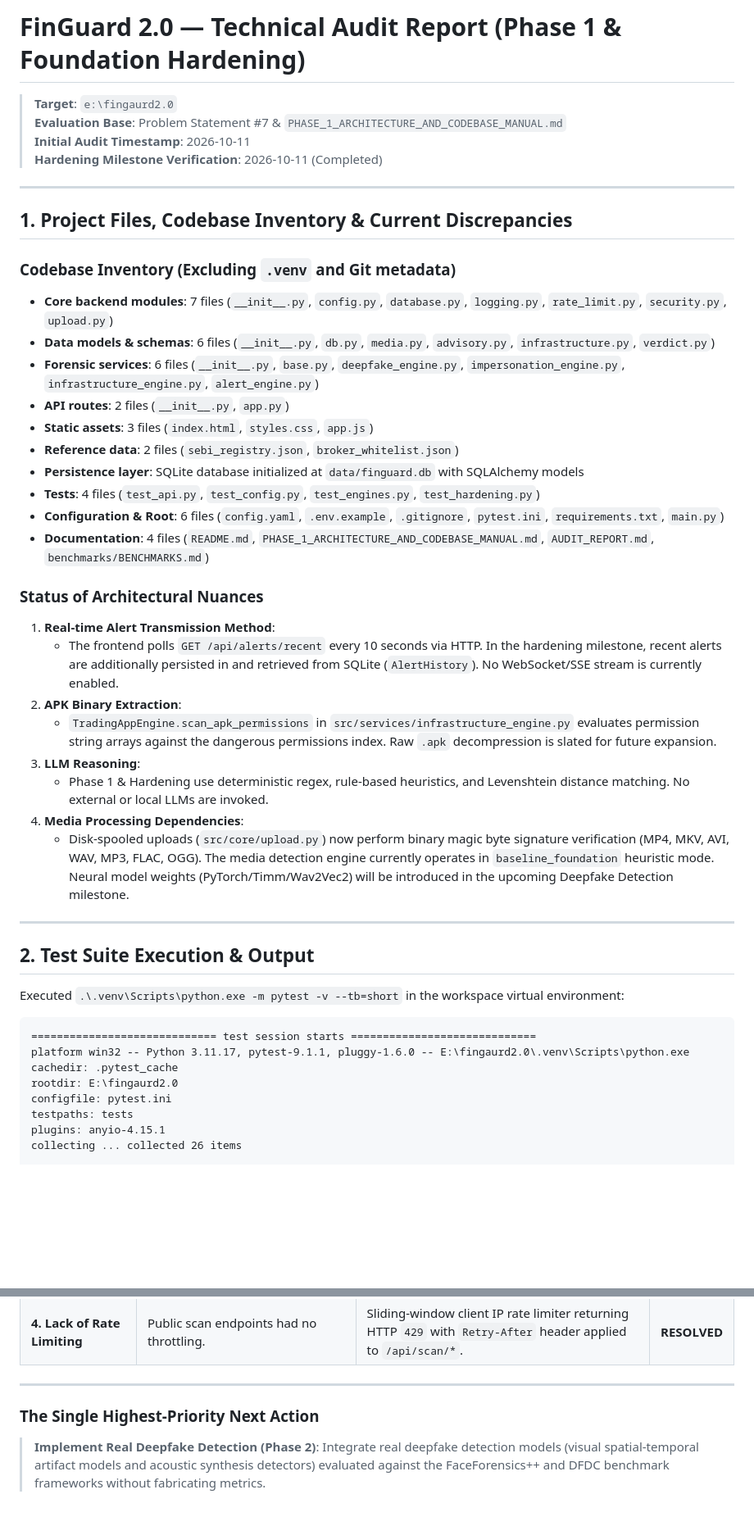
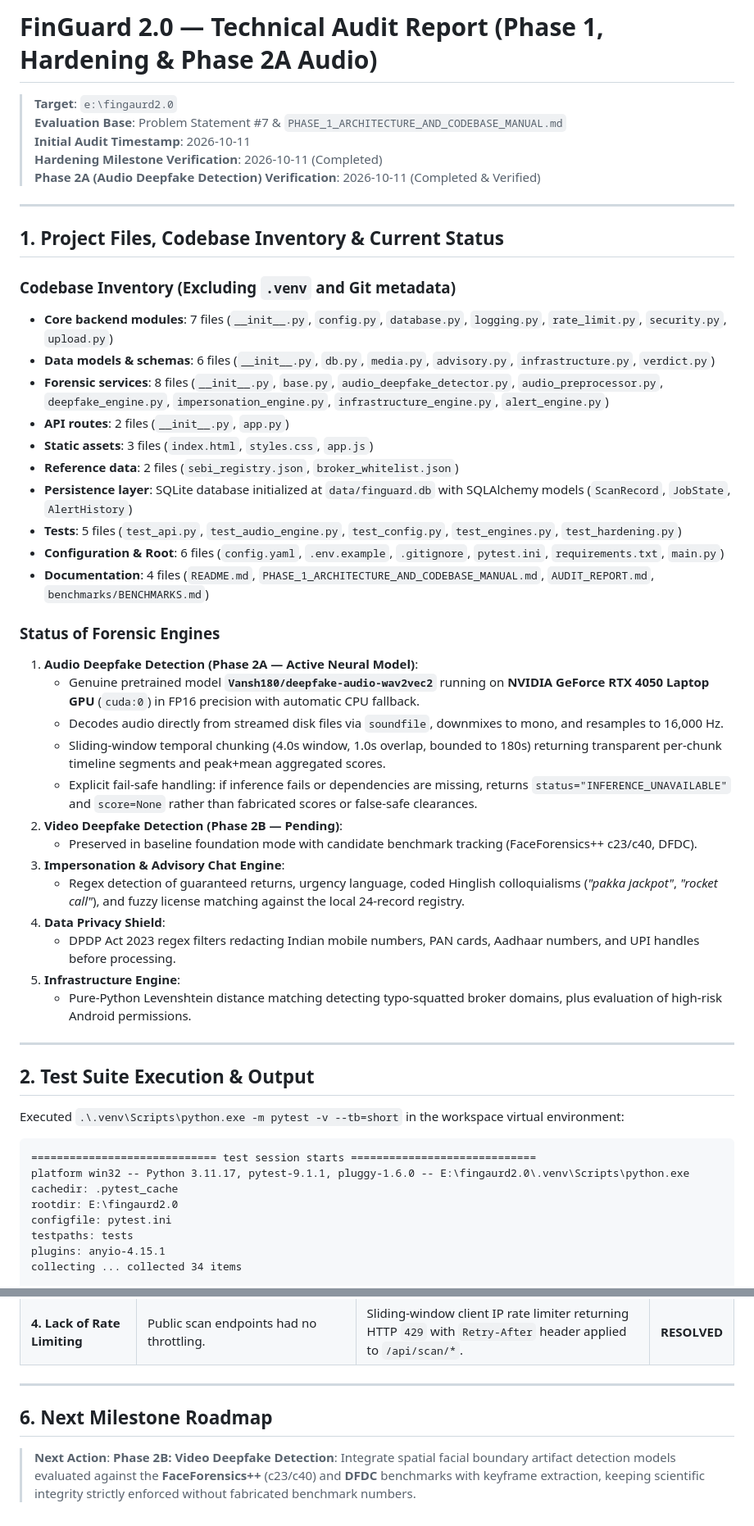
Before and after one commit to sarthakbond/fingaurd_2.0, a Markdown page: AUDIT_REPORT.md, 2 parts joined by grey strips. Shown at 82% size. Rendered like a GitHub page; blank space fills up the shorter version.

```diff
--- a/AUDIT_REPORT.md
+++ b/AUDIT_REPORT.md
@@ -1,35 +1,41 @@
-# FinGuard 2.0 — Technical Audit Report (Phase 1 & Foundation Hardening)
+# FinGuard 2.0 — Technical Audit Report (Phase 1, Hardening & Phase 2A Audio)
 
 > **Target**: `e:\fingaurd2.0`
 > **Evaluation Base**: Problem Statement #7 & `PHASE_1_ARCHITECTURE_AND_CODEBASE_MANUAL.md`
 > **Initial Audit Timestamp**: 2026-10-11
 > **Hardening Milestone Verification**: 2026-10-11 (Completed)
+> **Phase 2A (Audio Deepfake Detection) Verification**: 2026-10-11 (Completed & Verified)
 
 ---
 
-## 1. Project Files, Codebase Inventory & Current Discrepancies
+## 1. Project Files, Codebase Inventory & Current Status
 
 ### Codebase Inventory (Excluding `.venv` and Git metadata)
 - **Core backend modules**: 7 files (`__init__.py`, `config.py`, `database.py`, `logging.py`, `rate_limit.py`, `security.py`, `upload.py`)
 - **Data models & schemas**: 6 files (`__init__.py`, `db.py`, `media.py`, `advisory.py`, `infrastructure.py`, `verdict.py`)
-- **Forensic services**: 6 files (`__init__.py`, `base.py`, `deepfake_engine.py`, `impersonation_engine.py`, `infrastructure_engine.py`, `alert_engine.py`)
+- **Forensic services**: 8 files (`__init__.py`, `base.py`, `audio_deepfake_detector.py`, `audio_preprocessor.py`, `deepfake_engine.py`, `impersonation_engine.py`, `infrastructure_engine.py`, `alert_engine.py`)
 - **API routes**: 2 files (`__init__.py`, `app.py`)
 - **Static assets**: 3 files (`index.html`, `styles.css`, `app.js`)
 - **Reference data**: 2 files (`sebi_registry.json`, `broker_whitelist.json`)
-- **Persistence layer**: SQLite database initialized at `data/finguard.db` with SQLAlchemy models
-- **Tests**: 4 files (`test_api.py`, `test_config.py`, `test_engines.py`, `test_hardening.py`)
+- **Persistence layer**: SQLite database initialized at `data/finguard.db` with SQLAlchemy models (`ScanRecord`, `JobState`, `AlertHistory`)
+- **Tests**: 5 files (`test_api.py`, `test_audio_engine.py`, `test_config.py`, `test_engines.py`, `test_hardening.py`)
 - **Configuration & Root**: 6 files (`config.yaml`, `.env.example`, `.gitignore`, `pytest.ini`, `requirements.txt`, `main.py`)
 - **Documentation**: 4 files (`README.md`, `PHASE_1_ARCHITECTURE_AND_CODEBASE_MANUAL.md`, `AUDIT_REPORT.md`, `benchmarks/BENCHMARKS.md`)
 
-### Status of Architectural Nuances
-1. **Real-time Alert Transmission Method**:
-   - The frontend polls `GET /api/alerts/recent` every 10 seconds via HTTP. In the hardening milestone, recent alerts are additionally persisted in and retrieved from SQLite (`AlertHistory`). No WebSocket/SSE stream is currently enabled.
-2. **APK Binary Extraction**:
-   - `TradingAppEngine.scan_apk_permissions` in `src/services/infrastructure_engine.py` evaluates permission string arrays against the dangerous permissions index. Raw `.apk` decompression is slated for future expansion.
-3. **LLM Reasoning**:
-   - Phase 1 & Hardening use deterministic regex, rule-based heuristics, and Levenshtein distance matching. No external or local LLMs are invoked.
-4. **Media Processing Dependencies**:
-   - Disk-spooled uploads (`src/core/upload.py`) now perform binary magic byte signature verification (MP4, MKV, AVI, WAV, MP3, FLAC, OGG). The media detection engine currently operates in `baseline_foundation` heuristic mode. Neural model weights (PyTorch/Timm/Wav2Vec2) will be introduced in the upcoming Deepfake Detection milestone.
+### Status of Forensic Engines
+1. **Audio Deepfake Detection (Phase 2A — Active Neural Model)**:
+   - Genuine pretrained model **`Vansh180/deepfake-audio-wav2vec2`** running on **NVIDIA GeForce RTX 4050 Laptop GPU** (`cuda:0`) in FP16 precision with automatic CPU fallback.
+   - Decodes audio directly from streamed disk files via `soundfile`, downmixes to mono, and resamples to 16,000 Hz.
+   - Sliding-window temporal chunking (4.0s window, 1.0s overlap, bounded to 180s) returning transparent per-chunk timeline segments and peak+mean aggregated scores.
+   - Explicit fail-safe handling: if inference fails or dependencies are missing, returns `status="INFERENCE_UNAVAILABLE"` and `score=None` rather than fabricated scores or false-safe clearances.
+2. **Video Deepfake Detection (Phase 2B — Pending)**:
+   - Preserved in baseline foundation mode with candidate benchmark tracking (FaceForensics++ c23/c40, DFDC).
+3. **Impersonation & Advisory Chat Engine**:
+   - Regex detection of guaranteed returns, urgency language, coded Hinglish colloquialisms (*"pakka jackpot"*, *"rocket call"*), and fuzzy license matching against the local 24-record registry.
+4. **Data Privacy Shield**:
+   - DPDP Act 2023 regex filters redacting Indian mobile numbers, PAN cards, Aadhaar numbers, and UPI handles before processing.
+5. **Infrastructure Engine**:
+   - Pure-Python Levenshtein distance matching detecting typo-squatted broker domains, plus evaluation of high-risk Android permissions.
 
 ---
 
@@ -45,5 +51,5 @@ rootdir: E:\fingaurd2.0
 configfile: pytest.ini
 testpaths: tests
 plugins: anyio-4.15.1
-collecting ... collected 26 items
+collecting ... collected 34 items
 
@@ -200,5 +188,6 @@ In the initial Phase 1 audit, 4 critical security/architecture gaps were identif
 
 ---
 
-### The Single Highest-Priority Next Action
-> **Implement Real Deepfake Detection (Phase 2)**: Integrate real deepfake detection models (visual spatial-temporal artifact models and acoustic synthesis detectors) evaluated against the FaceForensics++ and DFDC benchmark frameworks without fabricating metrics.
+## 6. Next Milestone Roadmap
+
+> **Next Action**: **Phase 2B: Video Deepfake Detection**: Integrate spatial facial boundary artifact detection models evaluated against the **FaceForensics++** (c23/c40) and **DFDC** benchmarks with keyframe extraction, keeping scientific integrity strictly enforced without fabricated benchmark numbers.
```
Also changed, not shown: other parts of AUDIT_REPORT.md (+49 -67 lines).
